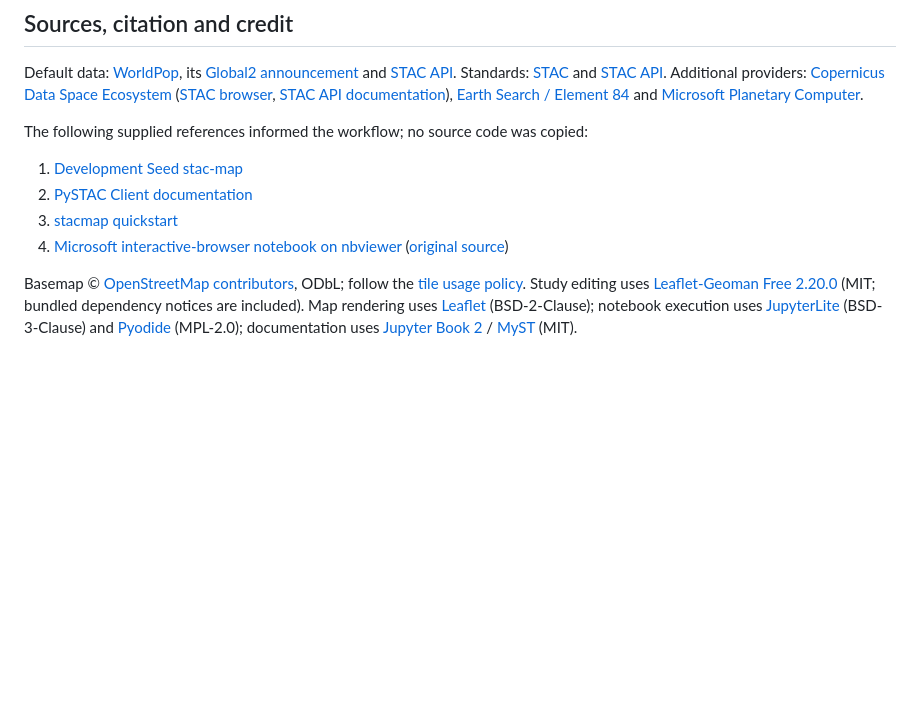
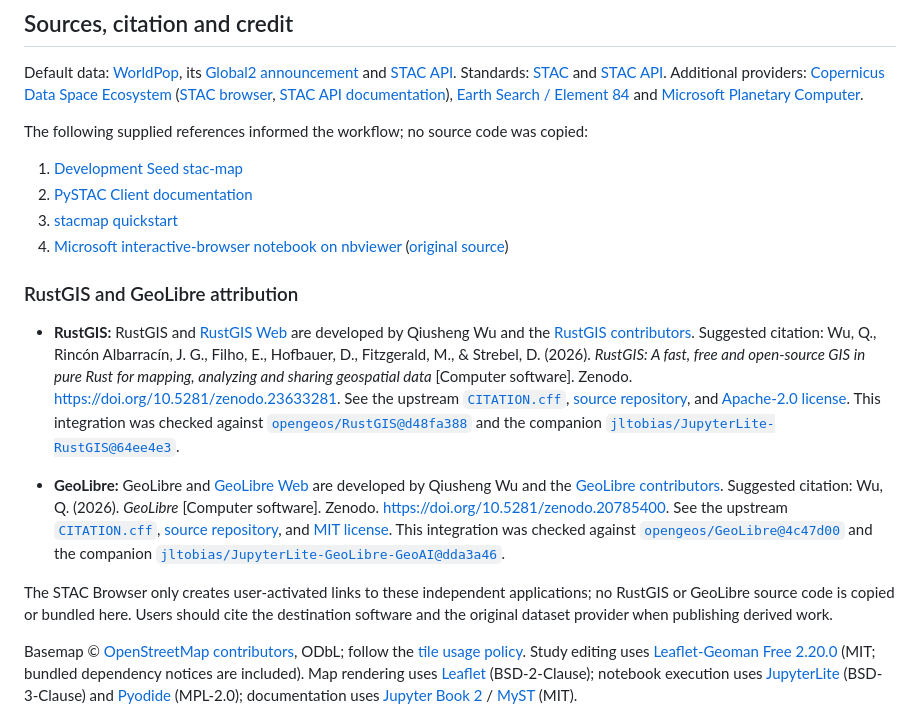
Before and after one commit to jltobias/JupyterLite-STAC-Browser, a Markdown page: README.md, the part around the change. Rendered like a GitHub page; blank space fills up the shorter version.

Commit message:
docs: credit RustGIS and GeoLibre

```diff
--- a/README.md
+++ b/README.md
@@ -134,6 +134,14 @@ The following supplied references informed the workflow; no source code was copi
 3. [stacmap quickstart](https://stacmap.readthedocs.io/en/latest/tutorials/quickstart.html)
 4. [Microsoft interactive-browser notebook on nbviewer](https://nbviewer.org/github/microsoft/PlanetaryComputerExamples/blob/main/tutorials/interactive-browser.ipynb) ([original source](https://github.com/microsoft/PlanetaryComputerExamples/blob/main/tutorials/interactive-browser.ipynb))
 
+### RustGIS and GeoLibre attribution
+
+- **RustGIS:** RustGIS and [RustGIS Web](https://web.rustgis.app/) are developed by Qiusheng Wu and the [RustGIS contributors](https://github.com/opengeos/RustGIS/graphs/contributors). Suggested citation: Wu, Q., Rincón Albarracín, J. G., Filho, E., Hofbauer, D., Fitzgerald, M., & Strebel, D. (2026). *RustGIS: A fast, free and open-source GIS in pure Rust for mapping, analyzing and sharing geospatial data* [Computer software]. Zenodo. [https://doi.org/10.5281/zenodo.23633281](https://doi.org/10.5281/zenodo.23633281). See the upstream [`CITATION.cff`](https://github.com/opengeos/RustGIS/blob/main/CITATION.cff), [source repository](https://github.com/opengeos/RustGIS), and [Apache-2.0 license](https://github.com/opengeos/RustGIS/blob/main/LICENSE). This integration was checked against [`opengeos/RustGIS@d48fa388`](https://github.com/opengeos/RustGIS/tree/d48fa3880d149ebbdb5e485b105b6c82f7519c7e) and the companion [`jltobias/JupyterLite-RustGIS@64ee4e3`](https://github.com/jltobias/JupyterLite-RustGIS/tree/64ee4e32222c07006ab28a634b759d985a002bda).
+
+- **GeoLibre:** GeoLibre and [GeoLibre Web](https://web.geolibre.app/) are developed by Qiusheng Wu and the [GeoLibre contributors](https://github.com/opengeos/GeoLibre/graphs/contributors). Suggested citation: Wu, Q. (2026). *GeoLibre* [Computer software]. Zenodo. [https://doi.org/10.5281/zenodo.20785400](https://doi.org/10.5281/zenodo.20785400). See the upstream [`CITATION.cff`](https://github.com/opengeos/GeoLibre/blob/main/CITATION.cff), [source repository](https://github.com/opengeos/GeoLibre), and [MIT license](https://github.com/opengeos/GeoLibre/blob/main/LICENSE). This integration was checked against [`opengeos/GeoLibre@4c47d00`](https://github.com/opengeos/GeoLibre/tree/4c47d00b5e0b308aed25c2d9a4e69de49e79904e) and the companion [`jltobias/JupyterLite-GeoLibre-GeoAI@dda3a46`](https://github.com/jltobias/JupyterLite-GeoLibre-GeoAI/tree/dda3a4667a1267b5ac4858723c46d8c0c82cb7a6).
+
+The STAC Browser only creates user-activated links to these independent applications; no RustGIS or GeoLibre source code is copied or bundled here. Users should cite the destination software and the original dataset provider when publishing derived work.
+
 Basemap © [OpenStreetMap contributors](https://www.openstreetmap.org/copyright), ODbL; follow the [tile usage policy](https://operations.osmfoundation.org/policies/tiles/). Study editing uses [Leaflet-Geoman Free 2.20.0](https://geoman.io/) (MIT; bundled dependency notices are included). Map rendering uses [Leaflet](https://leafletjs.com/) (BSD-2-Clause); notebook execution uses [JupyterLite](https://jupyterlite.readthedocs.io/) (BSD-3-Clause) and [Pyodide](https://pyodide.org/) (MPL-2.0); documentation uses [Jupyter Book 2](https://jupyterbook.org/) / [MyST](https://mystmd.org/) (MIT).
 
 Code, notebooks, documentation and the **original splash SVG artwork** use the [MIT license](LICENSE). Dataset licenses remain with their providers. Consult [THIRD_PARTY_NOTICES.md](THIRD_PARTY_NOTICES.md) and the [full references](book/references.md). Cite the software with [CITATION.cff](CITATION.cff) and separately cite the datasets used.
```
